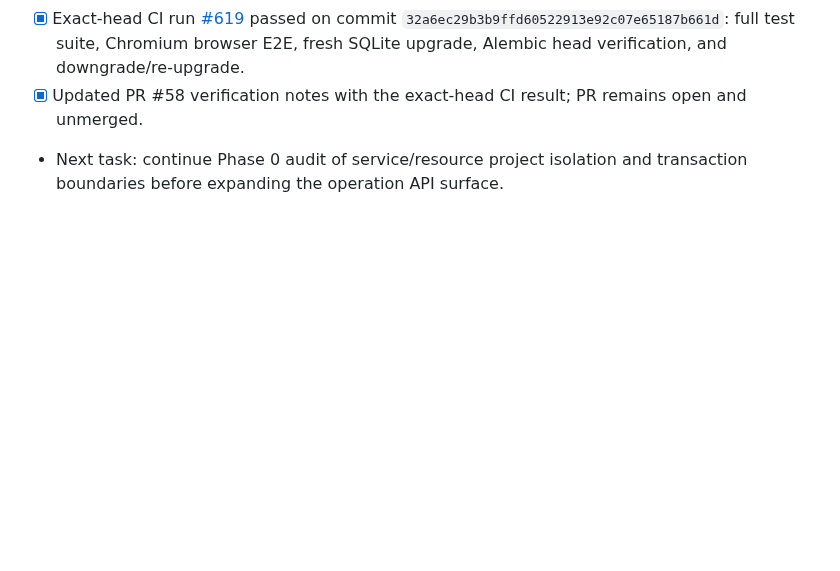
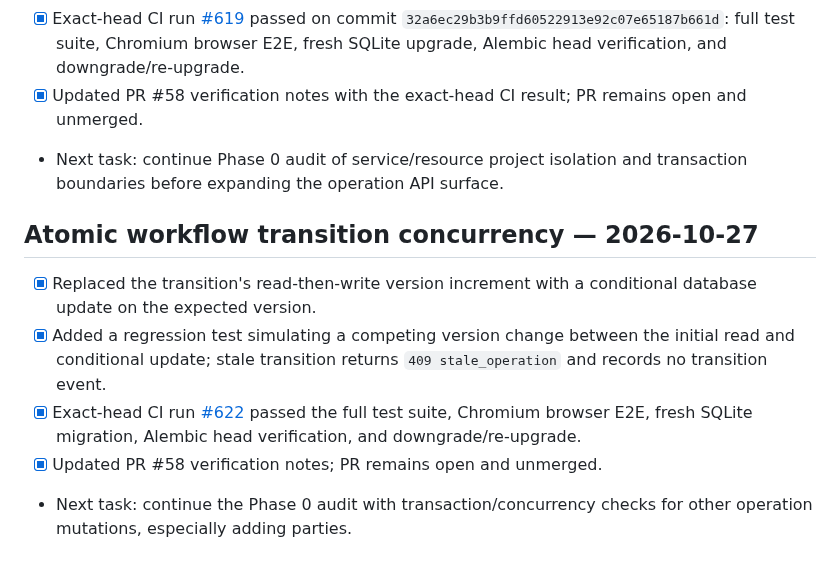
Before and after one commit to kokoosabzi/sabt, a Markdown page: PROGRESS.md, the part around the change. Drawn GitHub-style; blank space fills up the shorter version.

Commit message:
Document atomic workflow concurrency verification

```diff
--- a/PROGRESS.md
+++ b/PROGRESS.md
@@ -453,3 +453,11 @@ Continue Phase 0 foundation audit: verify authorization/project isolation across
 - [x] Exact-head CI run [#619](https://github.com/kokoosabzi/sabt/actions/runs/40576122396) passed on commit `32a6ec29b3b9ffd60522913e92c07e65187b661d`: full test suite, Chromium browser E2E, fresh SQLite upgrade, Alembic head verification, and downgrade/re-upgrade.
 - [x] Updated PR #58 verification notes with the exact-head CI result; PR remains open and unmerged.
 - Next task: continue Phase 0 audit of service/resource project isolation and transaction boundaries before expanding the operation API surface.
+
+## Atomic workflow transition concurrency — 2026-10-27
+
+- [x] Replaced the transition's read-then-write version increment with a conditional database update on the expected version.
+- [x] Added a regression test simulating a competing version change between the initial read and conditional update; stale transition returns `409 stale_operation` and records no transition event.
+- [x] Exact-head CI run [#622](https://github.com/kokoosabzi/sabt/actions/runs/40577183228) passed the full test suite, Chromium browser E2E, fresh SQLite migration, Alembic head verification, and downgrade/re-upgrade.
+- [x] Updated PR #58 verification notes; PR remains open and unmerged.
+- Next task: continue the Phase 0 audit with transaction/concurrency checks for other operation mutations, especially adding parties.
```
